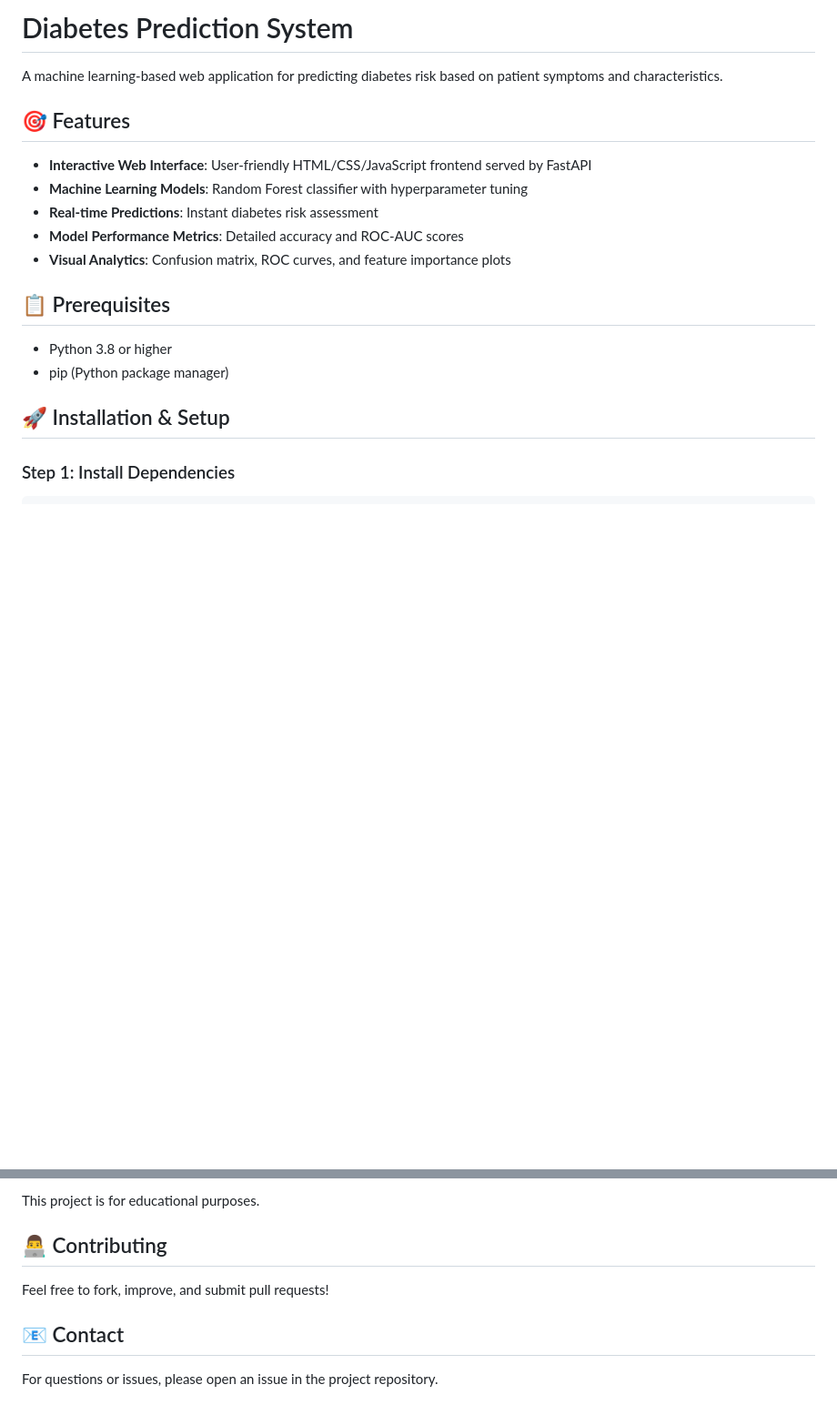
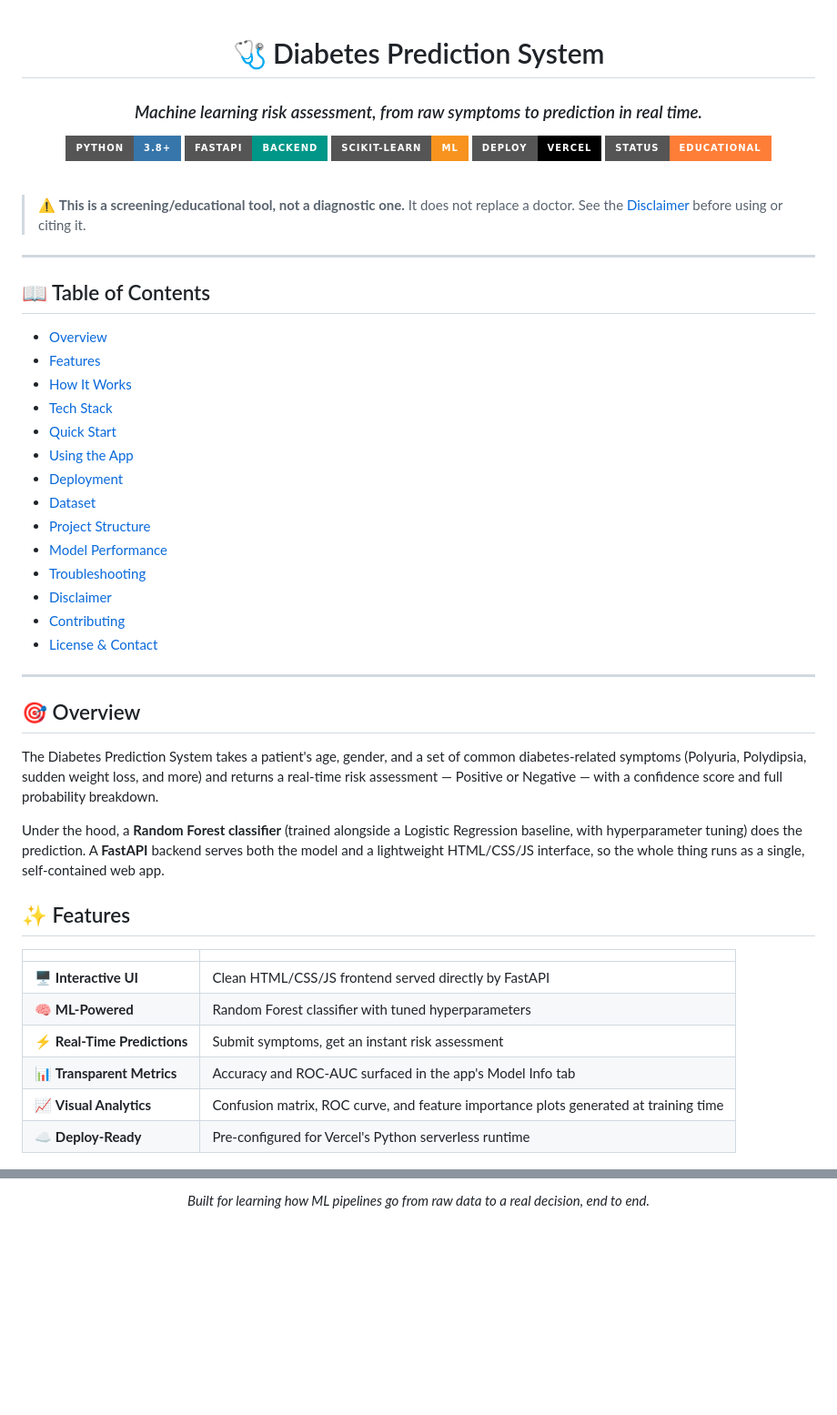
Before and after one commit to Yash-0608/Diabetes-Prediction, a Markdown page: README.md, 2 parts joined by grey strips. Shown at 91% size. Drawn GitHub-style; badges without logos; blank space fills up the shorter version.

Commit message:
Revise README for clarity and additional details
Updated the README.md to enhance project overview, features, and usage instructions.

```diff
--- a/README.md
+++ b/README.md
@@ -1,20 +1,56 @@
-# Diabetes Prediction System
+<div align="center">
 
-A machine learning-based web application for predicting diabetes risk based on patient symptoms and characteristics.
+# 🩺 Diabetes Prediction System
 
-## 🎯 Features
+### *Machine learning risk assessment, from raw symptoms to prediction in real time.*
 
-- **Interactive Web Interface**: User-friendly HTML/CSS/JavaScript frontend served by FastAPI
-- **Machine Learning Models**: Random Forest classifier with hyperparameter tuning
-- **Real-time Predictions**: Instant diabetes risk assessment
-- **Model Performance Metrics**: Detailed accuracy and ROC-AUC scores
-- **Visual Analytics**: Confusion matrix, ROC curves, and feature importance plots
+![Python](https://img.shields.io/badge/Python-3.8+-3776AB?style=for-the-badge&logo=python&logoColor=white)
+![FastAPI](https://img.shields.io/badge/FastAPI-Backend-009688?style=for-the-badge&logo=fastapi&logoColor=white)
+![scikit-learn](https://img.shields.io/badge/scikit--learn-ML-F7931E?style=for-the-badge&logo=scikitlearn&logoColor=white)
+![Deploy](https://img.shields.io/badge/Deploy-Vercel-000000?style=for-the-badge&logo=vercel&logoColor=white)
+![Status](https://img.shields.io/badge/status-educational-orange?style=for-the-badge)
 
-## 📋 Prerequisites
+</div>
 
-- Python 3.8 or higher
-- pip (Python package manager)
+<br/>
 
-## 🚀 Installation & Setup
+> ⚠️ **This is a screening/educational tool, not a diagnostic one.** It does not replace a doctor. See the [Disclaimer](#️-disclaimer) before using or citing it.
 
-### Step 1: Install Dependencies
+---
+
+## 📖 Table of Contents
+
+- [Overview](#-overview)
+- [Features](#-features)
+- [How It Works](#-how-it-works)
+- [Tech Stack](#️-tech-stack)
+- [Quick Start](#-quick-start)
+- [Using the App](#-using-the-app)
+- [Deployment](#️-deployment)
+- [Dataset](#-dataset)
+- [Project Structure](#-project-structure)
+- [Model Performance](#-model-performance)
+- [Troubleshooting](#-troubleshooting)
+- [Disclaimer](#️-disclaimer)
+- [Contributing](#-contributing)
+- [License & Contact](#-license--contact)
+
+---
+
+## 🎯 Overview
+
+The Diabetes Prediction System takes a patient's age, gender, and a set of common diabetes-related symptoms (Polyuria, Polydipsia, sudden weight loss, and more) and returns a real-time risk assessment — Positive or Negative — with a confidence score and full probability breakdown.
+
+Under the hood, a **Random Forest classifier** (trained alongside a Logistic Regression baseline, with hyperparameter tuning) does the prediction. A **FastAPI** backend serves both the model and a lightweight HTML/CSS/JS interface, so the whole thing runs as a single, self-contained web app.
+
+## ✨ Features
+
+| | |
+|---|---|
+| 🖥️ **Interactive UI** | Clean HTML/CSS/JS frontend served directly by FastAPI |
+| 🧠 **ML-Powered** | Random Forest classifier with tuned hyperparameters |
+| ⚡ **Real-Time Predictions** | Submit symptoms, get an instant risk assessment |
+| 📊 **Transparent Metrics** | Accuracy and ROC-AUC surfaced in the app's Model Info tab |
+| 📈 **Visual Analytics** | Confusion matrix, ROC curve, and feature importance plots generated at training time |
+| ☁️ **Deploy-Ready** | Pre-configured for Vercel's Python serverless runtime |
+
@@ -154,10 +207,4 @@ Detailed metrics are displayed in the web application's "Model Info" tab.
 
-This project is for educational purposes.
+*Built for learning how ML pipelines go from raw data to a real decision, end to end.*
 
-## 👨‍💻 Contributing
-
-Feel free to fork, improve, and submit pull requests!
-
-## 📧 Contact
-
-For questions or issues, please open an issue in the project repository.
+</div>
```
Also changed, not shown: other parts of README.md (+103 -86 lines).
